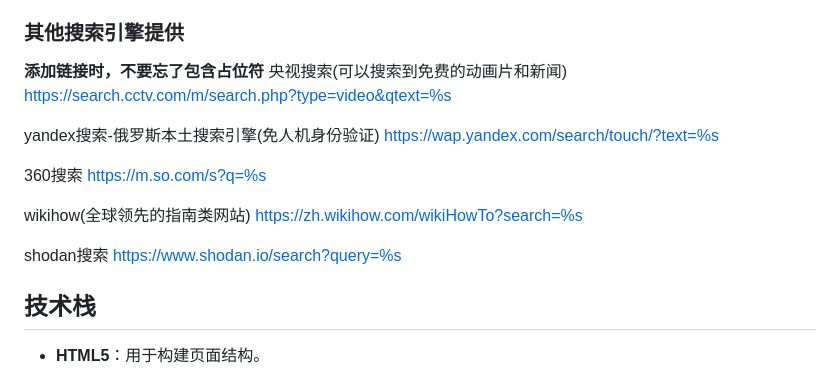
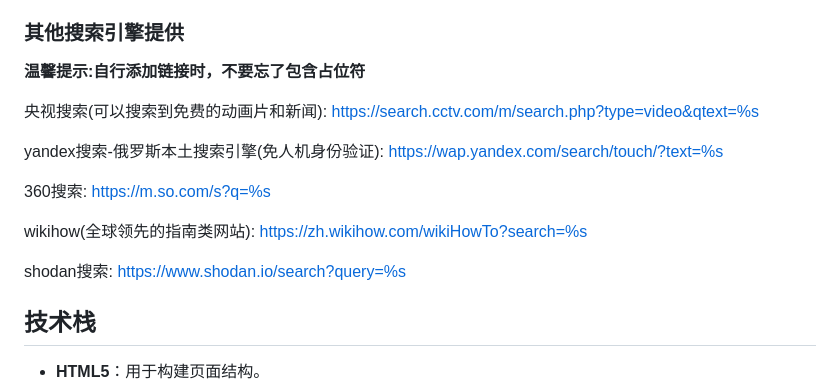
Before and after one commit to Twilightsnow2009/AnonNav, a Markdown page: README.md, the part around the change. Rendered like a GitHub page.

```diff
--- a/README.md
+++ b/README.md
@@ -28,20 +28,21 @@ https://cn.bing.com/search?q=%s -site:*.csdn.net
 温馨提示:仅提供搜索语法示例，用户需自行决定是否使用。屏蔽特定网站可能涉及法律风险，请确保你的行为符合相关法律法规。如使用，即用户自愿承担相关风险。
 
 ### 其他搜索引擎提供
- **添加链接时，不要忘了包含占位符**
-央视搜索(可以搜索到免费的动画片和新闻)
+ **温馨提示:自行添加链接时，不要忘了包含占位符**
+
+央视搜索(可以搜索到免费的动画片和新闻):
 https://search.cctv.com/m/search.php?type=video&qtext=%s
 
-yandex搜索-俄罗斯本土搜索引擎(免人机身份验证)
+yandex搜索-俄罗斯本土搜索引擎(免人机身份验证):
 https://wap.yandex.com/search/touch/?text=%s
 
-360搜索
+360搜索:
 https://m.so.com/s?q=%s
 
-wikihow(全球领先的指南类网站)
+wikihow(全球领先的指南类网站):
 https://zh.wikihow.com/wikiHowTo?search=%s
 
-shodan搜索
+shodan搜索:
 https://www.shodan.io/search?query=%s
 
 ## 技术栈
```
